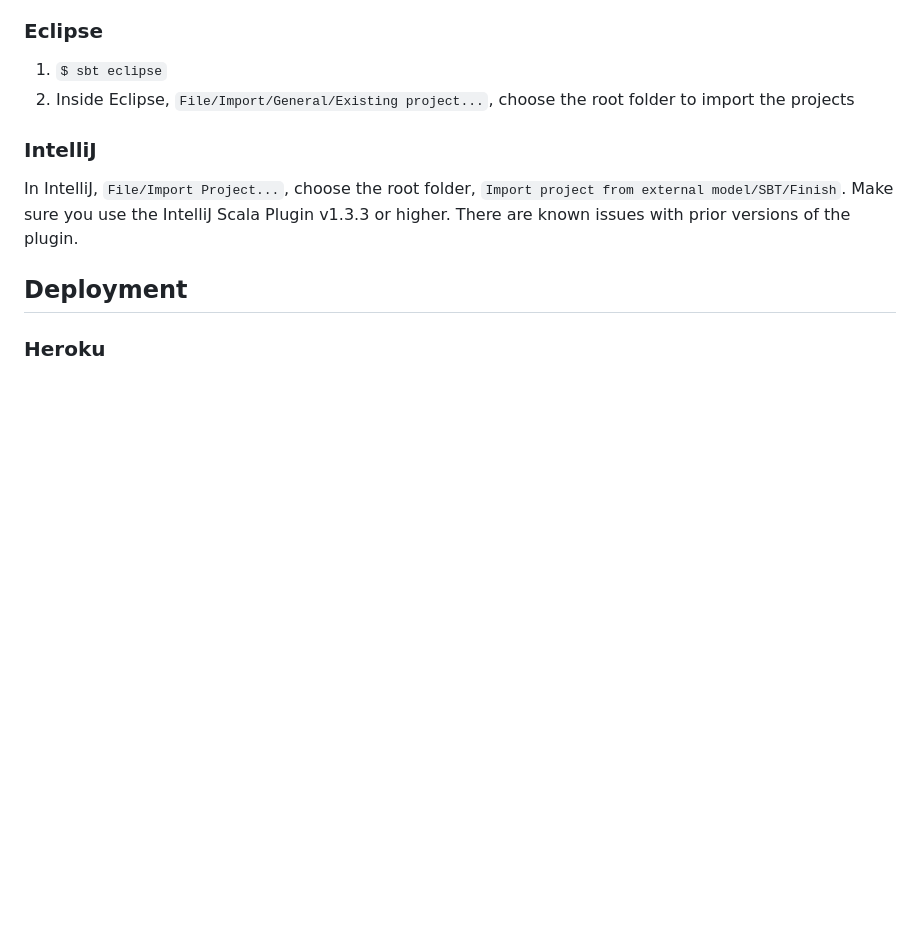
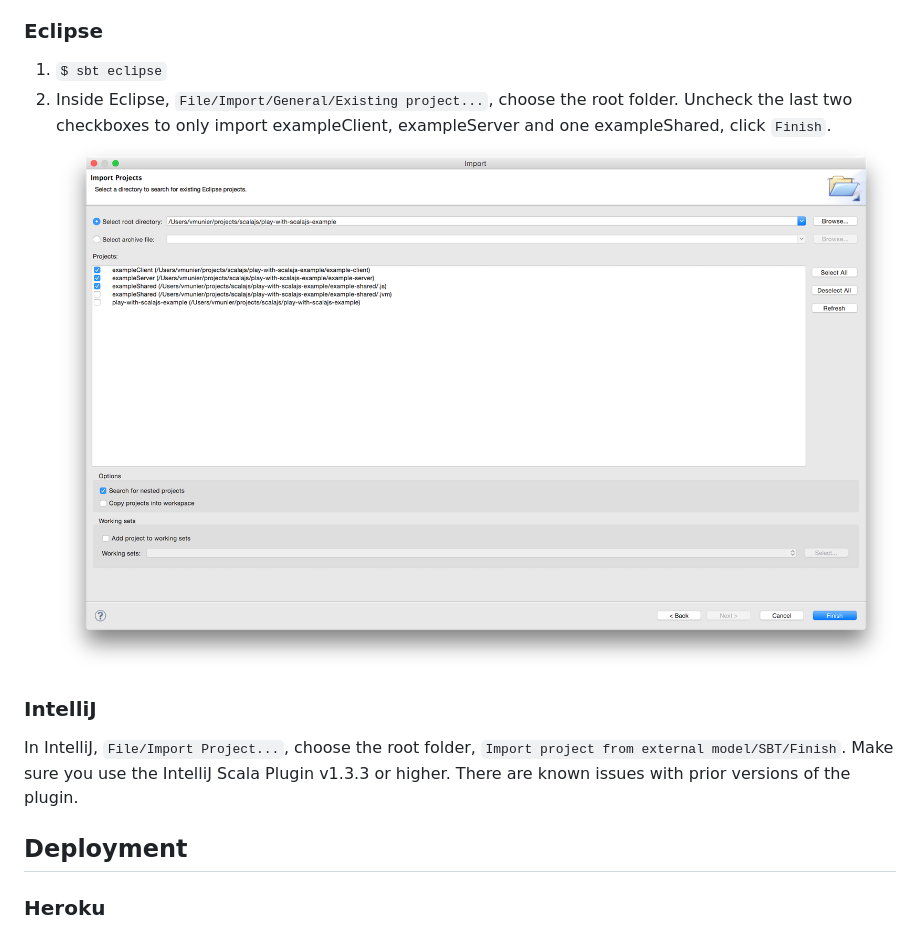
Before and after one commit to vmunier/play-scalajs.g8, a Markdown page: README.md, the part around the change. GitHub-like rendering; pictures changed too: screenshots/eclipse-play-with-scalajs-example.png (added); blank space fills up the shorter version.

Commit message:
README.md: update Eclipse usage.

```diff
--- a/README.md
+++ b/README.md
@@ -35,7 +35,7 @@ The application uses the [sbt-play-scalajs](https://github.com/vmunier/sbt-play-
 ### Eclipse
 
 1. `$ sbt eclipse`
-2. Inside Eclipse, `File/Import/General/Existing project...`, choose the root folder to import the projects
+2. Inside Eclipse, `File/Import/General/Existing project...`, choose the root folder. Uncheck the last two checkboxes to only import exampleClient, exampleServer and one exampleShared, click `Finish`. ![Alt text](screenshots/eclipse-play-with-scalajs-example.png?raw=true "eclipse play-with-scalajs-example screenshot")
 
 ### IntelliJ
 
```
Also changed, not shown: 1 other file.
